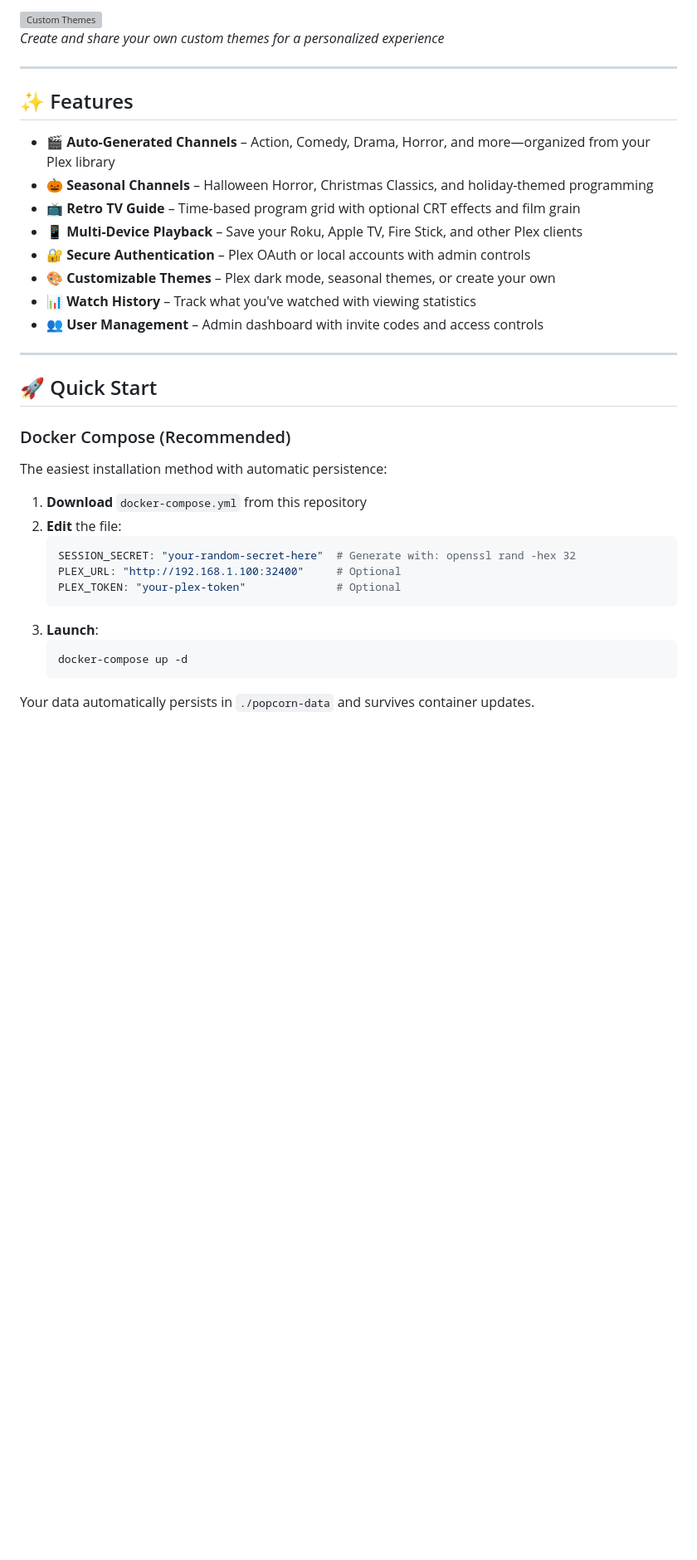
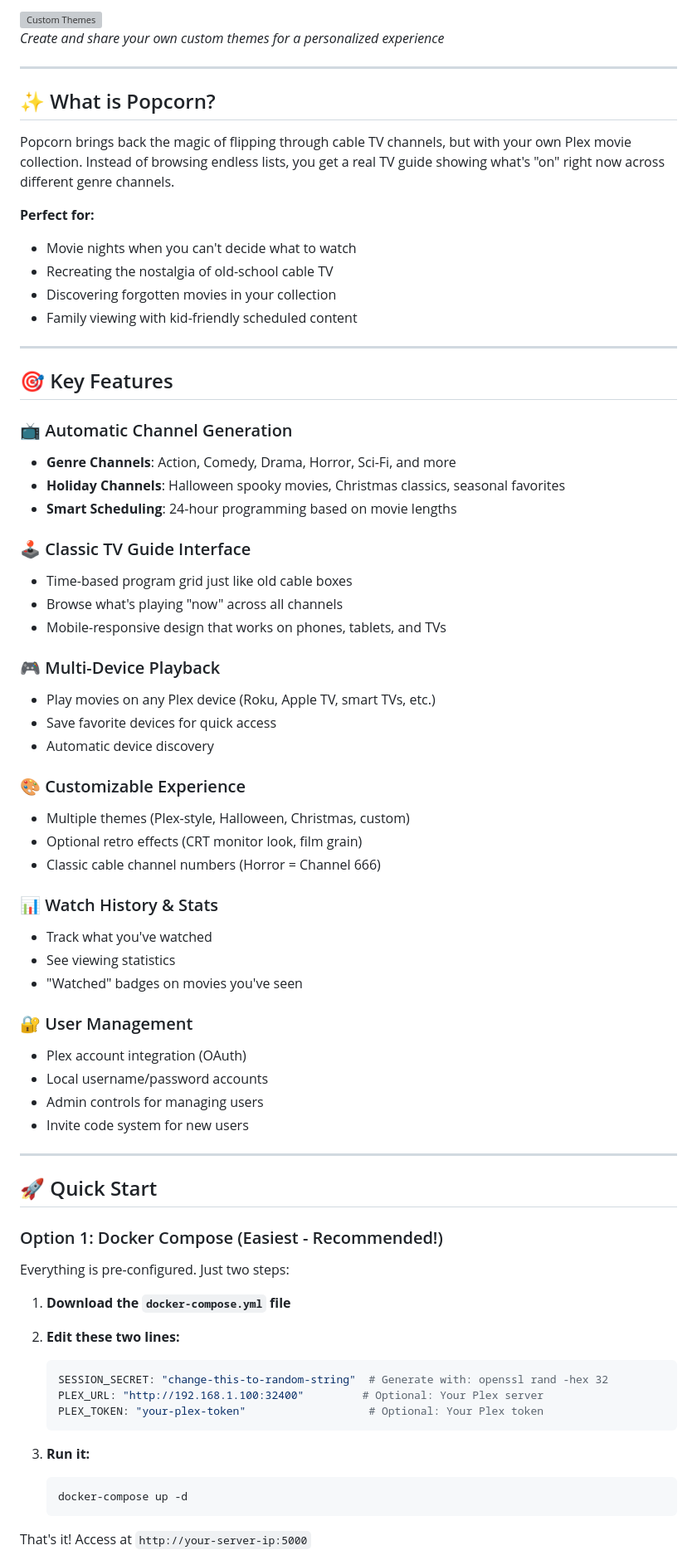
Before and after one commit to netpersona/Popcorn, a Markdown page: README.md, the part around one of its changes. Shown at 83% size. Drawn GitHub-style; blank space fills up the shorter version; grey boxes are pictures that could not be loaded.

````diff
--- a/README.md
+++ b/README.md
@@ -32,37 +32,72 @@ An old-school TV guide for discovering, scheduling, and sharing movies with frie
 
 ---
 
+## ✨ What is Popcorn?
 
-## ✨ Features
+Popcorn brings back the magic of flipping through cable TV channels, but with your own Plex movie collection. Instead of browsing endless lists, you get a real TV guide showing what's "on" right now across different genre channels.
 
-- **🎬 Auto-Generated Channels** – Action, Comedy, Drama, Horror, and more—organized from your Plex library
-- **🎃 Seasonal Channels** – Halloween Horror, Christmas Classics, and holiday-themed programming
-- **📺 Retro TV Guide** – Time-based program grid with optional CRT effects and film grain
-- **📱 Multi-Device Playback** – Save your Roku, Apple TV, Fire Stick, and other Plex clients
-- **🔐 Secure Authentication** – Plex OAuth or local accounts with admin controls
-- **🎨 Customizable Themes** – Plex dark mode, seasonal themes, or create your own
-- **📊 Watch History** – Track what you've watched with viewing statistics
-- **👥 User Management** – Admin dashboard with invite codes and access controls
+**Perfect for:**
+- Movie nights when you can't decide what to watch
+- Recreating the nostalgia of old-school cable TV
+- Discovering forgotten movies in your collection
+- Family viewing with kid-friendly scheduled content
+
+---
+
+## 🎯 Key Features
+
+### 📺 Automatic Channel Generation
+- **Genre Channels**: Action, Comedy, Drama, Horror, Sci-Fi, and more
+- **Holiday Channels**: Halloween spooky movies, Christmas classics, seasonal favorites
+- **Smart Scheduling**: 24-hour programming based on movie lengths
+
+### 🕹️ Classic TV Guide Interface
+- Time-based program grid just like old cable boxes
+- Browse what's playing "now" across all channels
+- Mobile-responsive design that works on phones, tablets, and TVs
+
+### 🎮 Multi-Device Playback
+- Play movies on any Plex device (Roku, Apple TV, smart TVs, etc.)
+- Save favorite devices for quick access
+- Automatic device discovery
+
+### 🎨 Customizable Experience
+- Multiple themes (Plex-style, Halloween, Christmas, custom)
+- Optional retro effects (CRT monitor look, film grain)
+- Classic cable channel numbers (Horror = Channel 666)
+
+### 📊 Watch History & Stats
+- Track what you've watched
+- See viewing statistics
+- "Watched" badges on movies you've seen
+
+### 🔐 User Management
+- Plex account integration (OAuth)
+- Local username/password accounts
+- Admin controls for managing users
+- Invite code system for new users
 
 ---
 
 ## 🚀 Quick Start
 
-### Docker Compose (Recommended)
+### Option 1: Docker Compose (Easiest - Recommended!)
 
-The easiest installation method with automatic persistence:
+Everything is pre-configured. Just two steps:
 
-1. **Download** `docker-compose.yml` from this repository
-2. **Edit** the file:
+1. **Download the `docker-compose.yml` file**
+
+2. **Edit these two lines:**
    ```yaml
-   SESSION_SECRET: "your-random-secret-here"  # Generate with: openssl rand -hex 32
-   PLEX_URL: "http://192.168.1.100:32400"     # Optional
-   PLEX_TOKEN: "your-plex-token"              # Optional
+   SESSION_SECRET: "change-this-to-random-string"  # Generate with: openssl rand -hex 32
+   PLEX_URL: "http://192.168.1.100:32400"         # Optional: Your Plex server
+   PLEX_TOKEN: "your-plex-token"                   # Optional: Your Plex token
    ```
-3. **Launch**:
+
+3. **Run it:**
    ```bash
    docker-compose up -d
    ```
 
-Your data automatically persists in `./popcorn-data` and survives container updates.
+That's it! Access at `http://your-server-ip:5000`
 
````
Also changed, not shown: other parts of README.md (+119 -77 lines).
